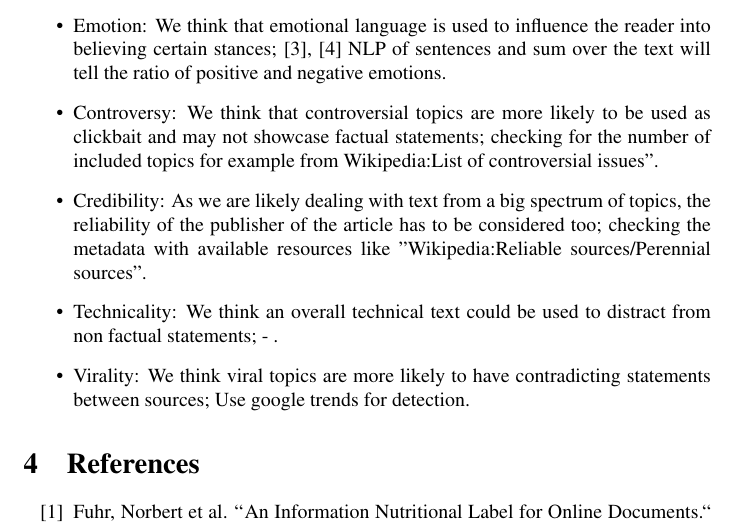
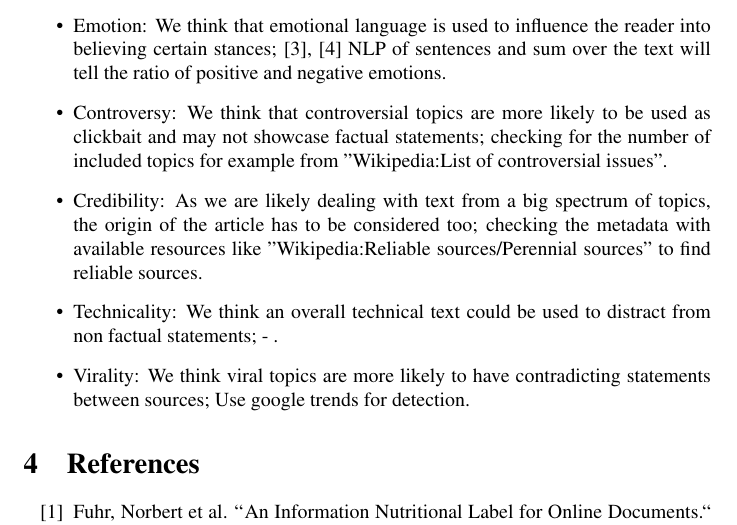
Before and after one commit to JD-8678/MLA, a LaTeX document (Proposal_bearbeitet/new.tex): part of page 4 of 5, cut so that both start at the same text. Compiled offline with pdfLaTeX; a LaTeX package or settings file that is missing is left out.

Commit message:
Add files via upload

```diff
--- a/Proposal_bearbeitet/new.tex
+++ b/Proposal_bearbeitet/new.tex
@@ -154,8 +154,8 @@ Given an input URL to an English news article, the applications' database will c
 \item Factuality/ Opinion: We think the ratio between factual and opinion sentences in an article helps as the quick reference for check worthiness;
 \ref{[1]} NLP to calculate the ratio of factual to opinion sentences over the article content.
 \item Emotion: We think that emotional language is used to influence the reader into believing certain stances; \ref{[3]}, \ref{[4]} NLP of sentences and sum over the text will tell the ratio of positive and negative emotions.
-\item Controversy: We think that controversial topics are more likely to be used as clickbait and may not showcase factual statements; checking for the number of included topics for example from Wikipedia:List of controversial issues".
-\item Credibility: As we are likely dealing with text from a big spectrum of topics, the reliability of the publisher of the article has to be considered too; checking the metadata with available resources like  "Wikipedia:Reliable sources/Perennial sources".
+\item Controversy: We think that controversial topics are more likely to be used as clickbait and may not showcase factual statements; checking for the number of included topics for example from "Wikipedia:List of controversial issues".
+\item Credibility: As we are likely dealing with text from a big spectrum of topics, the origin of the article has to be considered too; checking the metadata with available resources like  "Wikipedia:Reliable sources/Perennial sources" to find reliable sources.
 \item Technicality: We think an overall technical text could be used to distract from non factual statements; - .
 \item Virality: We think viral topics are more likely to have contradicting statements between sources; Use google trends for detection.
 \end{itemize}
```
Also changed, not shown: Proposal_bearbeitet/new.pdf, 2 other files.
